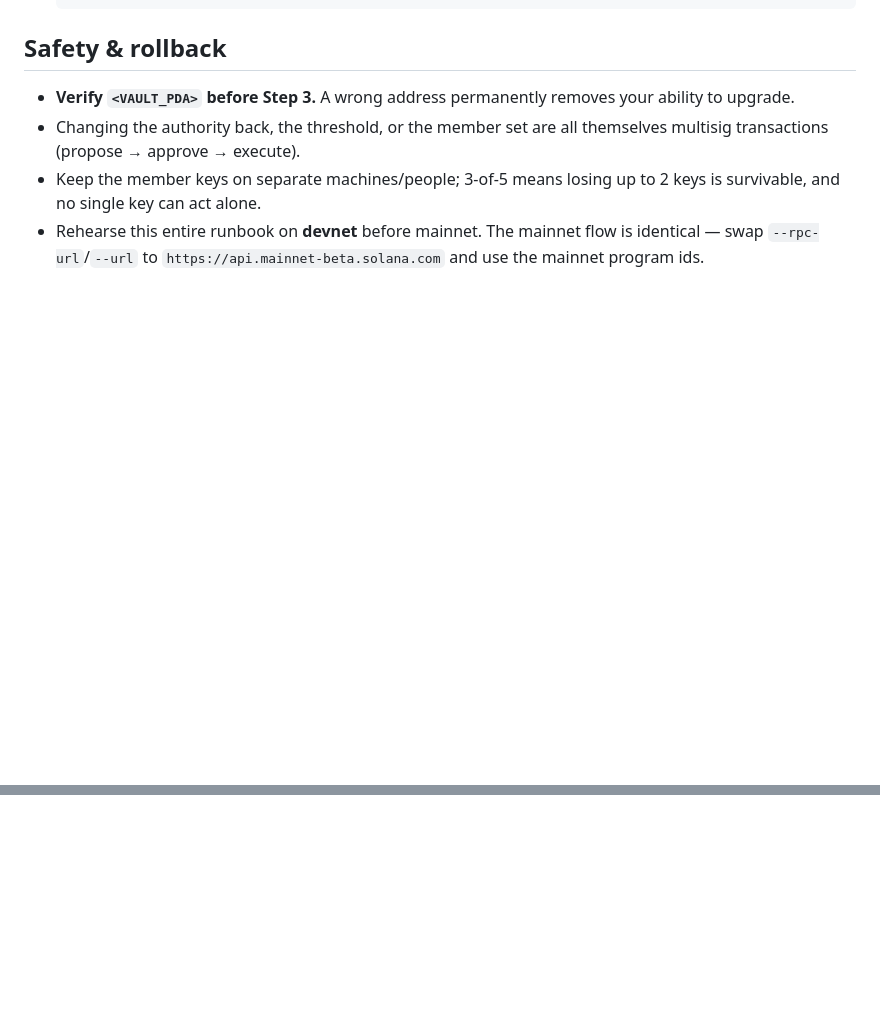
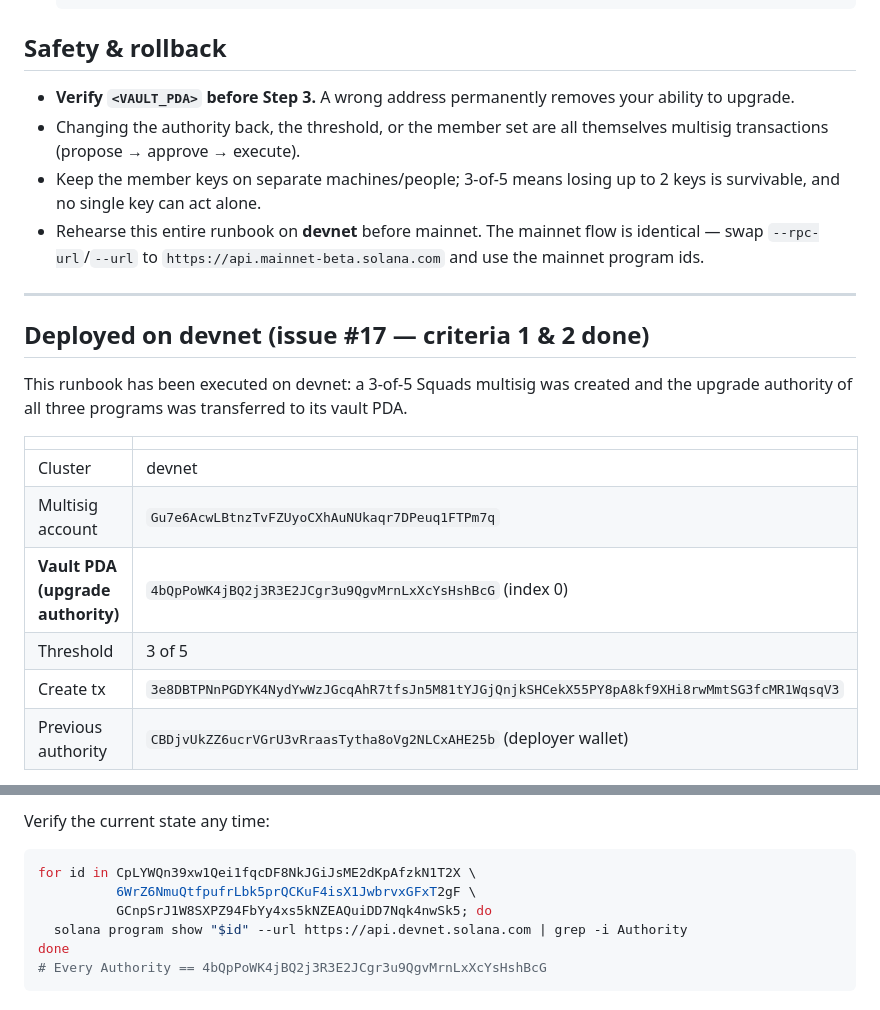
Before and after one commit to wienerlabs/etornie-solana, a Markdown page: docs/runbooks/program-upgrade.md, 2 parts joined by grey strips. Drawn GitHub-style; blank space fills up the shorter version.

Commit message:
docs(solana): record the devnet Squads multisig that now holds upgrade authority (#17) (#159)
Executes the program-upgrade runbook on devnet, satisfying #17 criteria 1 & 2:
a 3-of-5 Squads multisig was created and the upgrade authority of all three
programs was transferred from the single deployer wallet to its vault PDA.

- Multisig: Gu7e6AcwLBtnzTvFZUyoCXhAuNUkaqr7DPeuq1FTPm7q
- Vault PDA (new upgrade authority): 4bQpPoWK4jBQ2j3R3E2JCgr3u9QgvMrnLxXcYsHshBcG
- Threshold 3 of 5; member pubkeys recorded (keypairs stay gitignored).

A single key can no longer upgrade a program — 3 of 5 signatures are required.
Verified on-chain: all three programs' Authority == the vault PDA.

````diff
--- a/docs/runbooks/program-upgrade.md
+++ b/docs/runbooks/program-upgrade.md
@@ -148,3 +148,21 @@ a program — it takes 3 of 5 approvals.
 - Rehearse this entire runbook on **devnet** before mainnet. The mainnet
   flow is identical — swap `--rpc-url`/`--url` to `https://api.mainnet-beta.solana.com`
   and use the mainnet program ids.
+
+---
+
+## Deployed on devnet (issue #17 — criteria 1 & 2 done)
+
+This runbook has been executed on devnet: a 3-of-5 Squads multisig was
+created and the upgrade authority of all three programs was transferred to
+its vault PDA.
+
+| | |
+|---|---|
+| Cluster | devnet |
+| Multisig account | `Gu7e6AcwLBtnzTvFZUyoCXhAuNUkaqr7DPeuq1FTPm7q` |
+| **Vault PDA (upgrade authority)** | `4bQpPoWK4jBQ2j3R3E2JCgr3u9QgvMrnLxXcYsHshBcG` (index 0) |
+| Threshold | 3 of 5 |
+| Create tx | `3e8DBTPNnPGDYK4NydYwWzJGcqAhR7tfsJn5M81tYJGjQnjkSHCekX55PY8pA8kf9XHi8rwMmtSG3fcMR1WqsqV3` |
+| Previous authority | `CBDjvUkZZ6ucrVGrU3vRraasTytha8oVg2NLCxAHE25b` (deployer wallet) |
+
@@ -150,0 +183,10 @@ a program — it takes 3 of 5 approvals.
+Verify the current state any time:
+
+```bash
+for id in CpLYWQn39xw1Qei1fqcDF8NkJGiJsME2dKpAfzkN1T2X \
+          6WrZ6NmuQtfpufrLbk5prQCKuF4isX1JwbrvxGFxT2gF \
+          GCnpSrJ1W8SXPZ94FbYy4xs5kNZEAQuiDD7Nqk4nwSk5; do
+  solana program show "$id" --url https://api.devnet.solana.com | grep -i Authority
+done
+# Every Authority == 4bQpPoWK4jBQ2j3R3E2JCgr3u9QgvMrnLxXcYsHshBcG
+```
````
Also changed, not shown: other parts of docs/runbooks/program-upgrade.md (+14 -0 lines).
